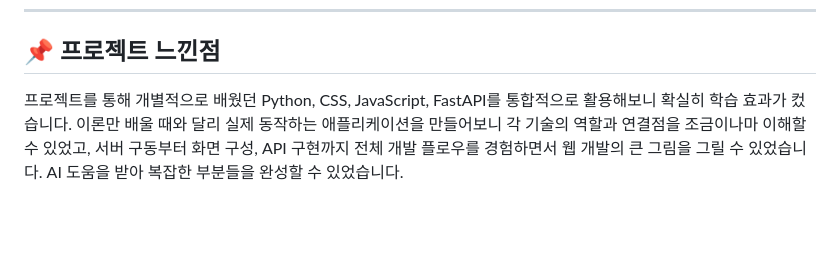
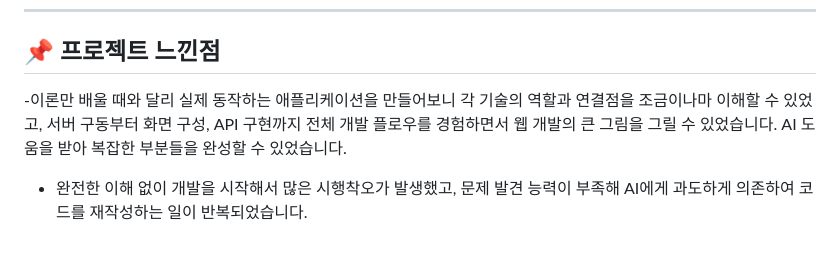
Before and after one commit to eun-vk/FastAPI-Project, a Markdown page: README.md, the part around the change. GitHub-like rendering; blank space fills up the shorter version.

```diff
--- a/README.md
+++ b/README.md
@@ -86,4 +86,6 @@
 ---
 
 ## 📌 프로젝트 느낀점
-프로젝트를 통해 개별적으로 배웠던 Python, CSS, JavaScript, FastAPI를 통합적으로 활용해보니 확실히 학습 효과가 컸습니다. 이론만 배울 때와 달리 실제 동작하는 애플리케이션을 만들어보니 각 기술의 역할과 연결점을 조금이나마 이해할 수 있었고, 서버 구동부터 화면 구성, API 구현까지 전체 개발 플로우를 경험하면서 웹 개발의 큰 그림을 그릴 수 있었습니다. AI 도움을 받아 복잡한 부분들을 완성할 수 있었습니다.
+-이론만 배울 때와 달리 실제 동작하는 애플리케이션을 만들어보니 각 기술의 역할과 연결점을 조금이나마 이해할 수 있었고, 서버 구동부터 화면 구성, API 구현까지 전체 개발 플로우를 경험하면서 웹 개발의 큰 그림을 그릴 수 있었습니다. AI 도움을 받아 복잡한 부분들을 완성할 수 있었습니다.
+
+- 완전한 이해 없이 개발을 시작해서 많은 시행착오가 발생했고, 문제 발견 능력이 부족해 AI에게 과도하게 의존하여 코드를 재작성하는 일이 반복되었습니다.
```
